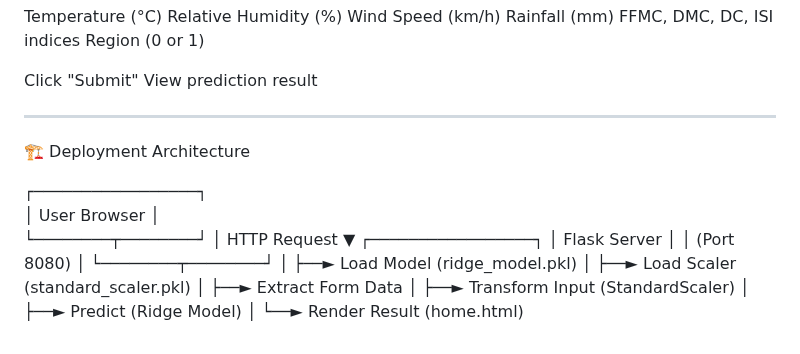
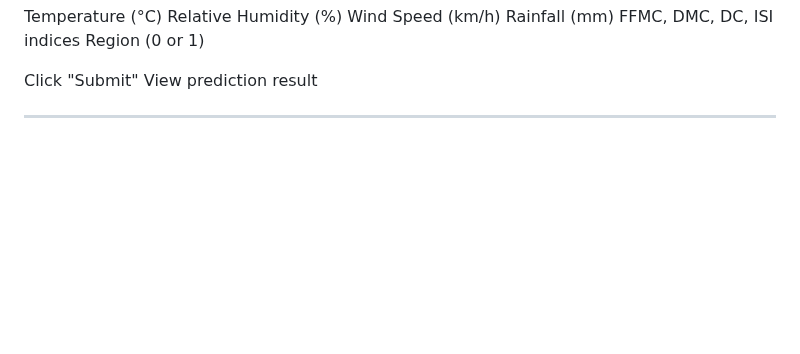
Before and after one commit to mohithnovoct/Deployable-Ridge-Model-using-Flask, a Markdown page: README.md, the part around the change. Rendered like a GitHub page; blank space fills up the shorter version.

```diff
--- a/README.md
+++ b/README.md
@@ -117,27 +117,3 @@ Click "Submit"
 View prediction result
 
 _______________________________________________________________________________
-
-🏗️ Deployment Architecture
-
-┌─────────────────┐<br>
-│   User Browser  │<br>
-└────────┬────────┘
-         │ HTTP Request
-         ▼
-┌─────────────────┐
-│  Flask Server   │
-│  (Port 8080)    │
-└────────┬────────┘
-         │
-         ├──► Load Model (ridge_model.pkl)
-         │
-         ├──► Load Scaler (standard_scaler.pkl)
-         │
-         ├──► Extract Form Data
-         │
-         ├──► Transform Input (StandardScaler)
-         │
-         ├──► Predict (Ridge Model)
-         │
-         └──► Render Result (home.html)
```
